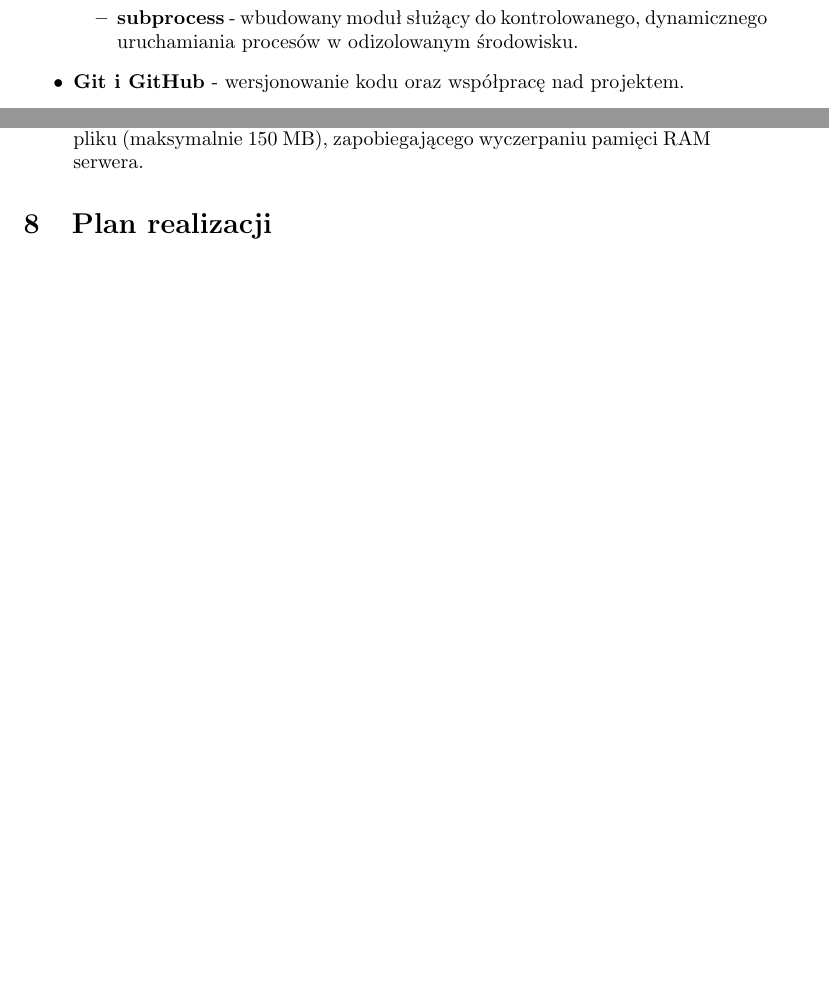
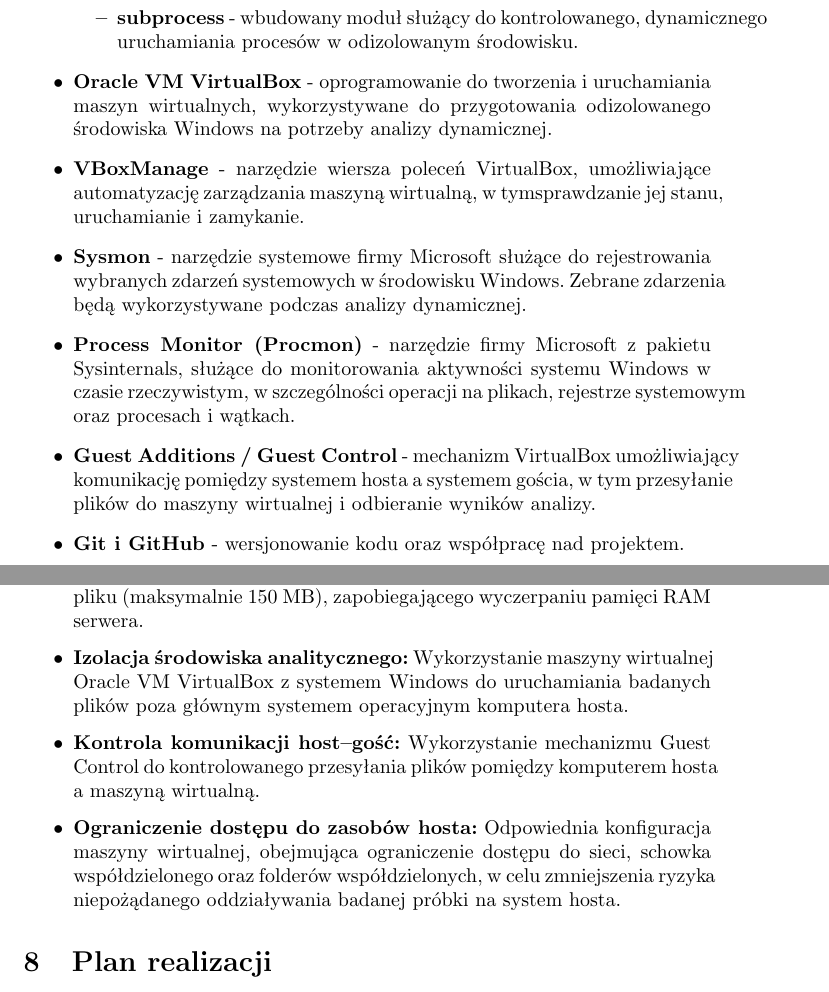
Before and after one commit to olimpiadejko/mini-sandbox-analyzer, a LaTeX document (documentation/Dynamic_analyzer.tex): two parts of pages 4 and 6 of 7 before the commit and two parts of pages 4 and 7 of 8 after it, joined at a grey line, cut so that both start at the same text, the shorter picture padded with empty space. Compiled offline with pdfLaTeX.

Commit message:
Update project documentation

```diff
--- a/documentation/Dynamic_analyzer.tex
+++ b/documentation/Dynamic_analyzer.tex
@@ -82,6 +82,13 @@
 \item \textbf{math} - wykorzystywany do obliczania entropii Shannona ($\log_2$).
 \item \textbf{subprocess} - wbudowany moduł służący do kontrolowanego, dynamicznego uruchamiania procesów w odizolowanym środowisku.
 \end{itemize}
+\item \textbf{Oracle VM VirtualBox} - oprogramowanie do tworzenia
+i uruchamiania maszyn wirtualnych, wykorzystywane do przygotowania
+odizolowanego środowiska Windows na potrzeby analizy dynamicznej.
+\item \textbf{VBoxManage} - narzędzie wiersza poleceń VirtualBox, umożliwiające automatyzację zarządzania maszyną wirtualną, w tymsprawdzanie jej stanu, uruchamianie i zamykanie.
+\item \textbf{Sysmon} - narzędzie systemowe firmy Microsoft służące do rejestrowania wybranych zdarzeń systemowych w środowisku Windows. Zebrane zdarzenia będą wykorzystywane podczas analizy dynamicznej.
+\item \textbf{Process Monitor (Procmon)} - narzędzie firmy Microsoft z pakietu Sysinternals, służące do monitorowania aktywności systemu Windows w czasie rzeczywistym, w szczególności operacji na plikach, rejestrze systemowym oraz procesach i wątkach.
+\item \textbf{Guest Additions / Guest Control} - mechanizm VirtualBox umożliwiający komunikację pomiędzy systemem hosta a systemem gościa, w tym przesyłanie plików do maszyny wirtualnej i odbieranie wyników analizy.
 \item \textbf{Git i GitHub} - wersjonowanie kodu oraz współpracę nad projektem.
 \end{itemize}
 
@@ -140,8 +147,10 @@
 \item \textbf{Walidacja rozszerzeń i typów:} Restrykcyjne sprawdzenie, czy przesyłany plik posiada rozszerzenie .exe zarówno po stronie klienta, jak i serwera.
 \item \textbf{Ochrona przed Path Traversal i kolizjami nazw:} Zastosowanie losowych identyfikatorów UUID do nadawania nazw plikom w folderze roboczym serwera, co uniezależnia system od znaków specjalnych i spacji w oryginalnej nazwie pliku.
 \item \textbf{Kontrola rozmiaru danych:} Wprowadzenie twardego limitu rozmiaru pliku (maksymalnie 150 MB), zapobiegającego wyczerpaniu pamięci RAM serwera.
+\item \textbf{Izolacja środowiska analitycznego:} Wykorzystanie maszyny wirtualnej Oracle VM VirtualBox z systemem Windows do uruchamiania badanych plików poza głównym systemem operacyjnym komputera hosta.
+\item \textbf{Kontrola komunikacji host--gość:} Wykorzystanie mechanizmu Guest Control do kontrolowanego przesyłania plików pomiędzy komputerem hosta a maszyną wirtualną.
+\item \textbf{Ograniczenie dostępu do zasobów hosta:} Odpowiednia konfiguracja maszyny wirtualnej, obejmująca ograniczenie dostępu do sieci, schowka współdzielonego oraz folderów współdzielonych, w celu zmniejszenia ryzyka niepożądanego oddziaływania badanej próbki na system hosta.
 \end{itemize}
-
 
 \section{Plan realizacji}
 \label{sec:plan}
```
Also changed, not shown: documentation/Dynamic_analyzer.pdf, documentation/Dynamic_analyzer.tex (11 more changed lines), 4 other files.
